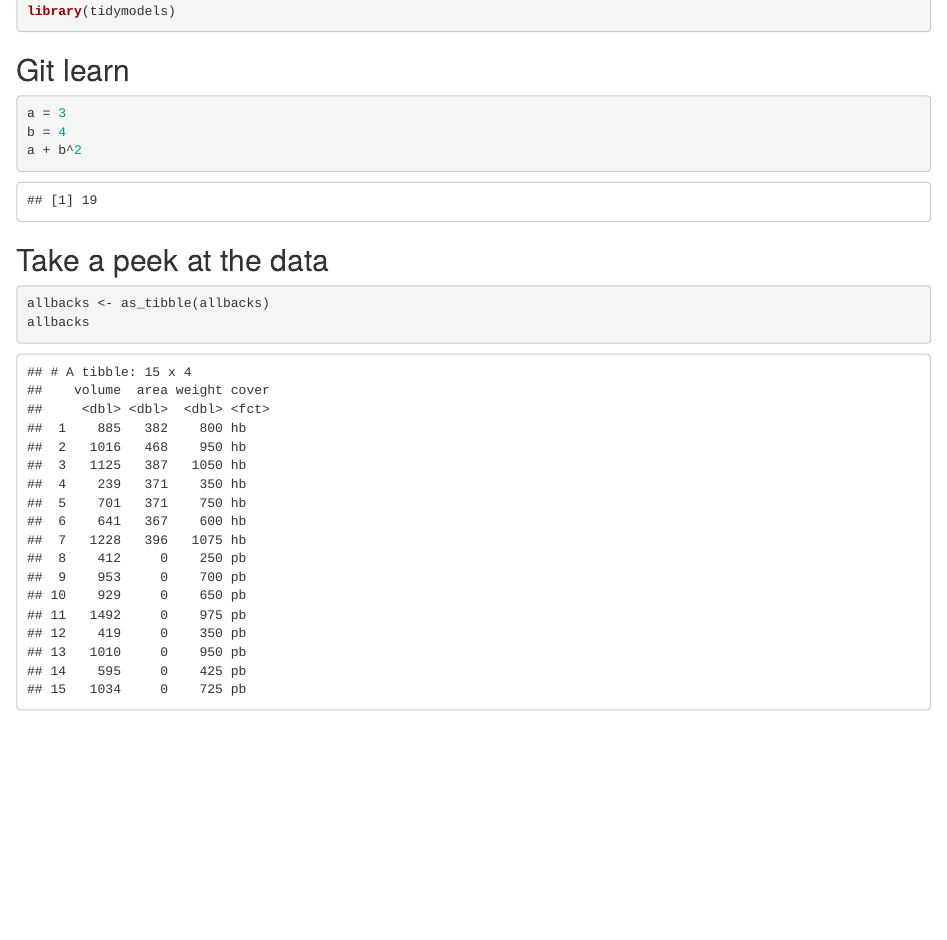
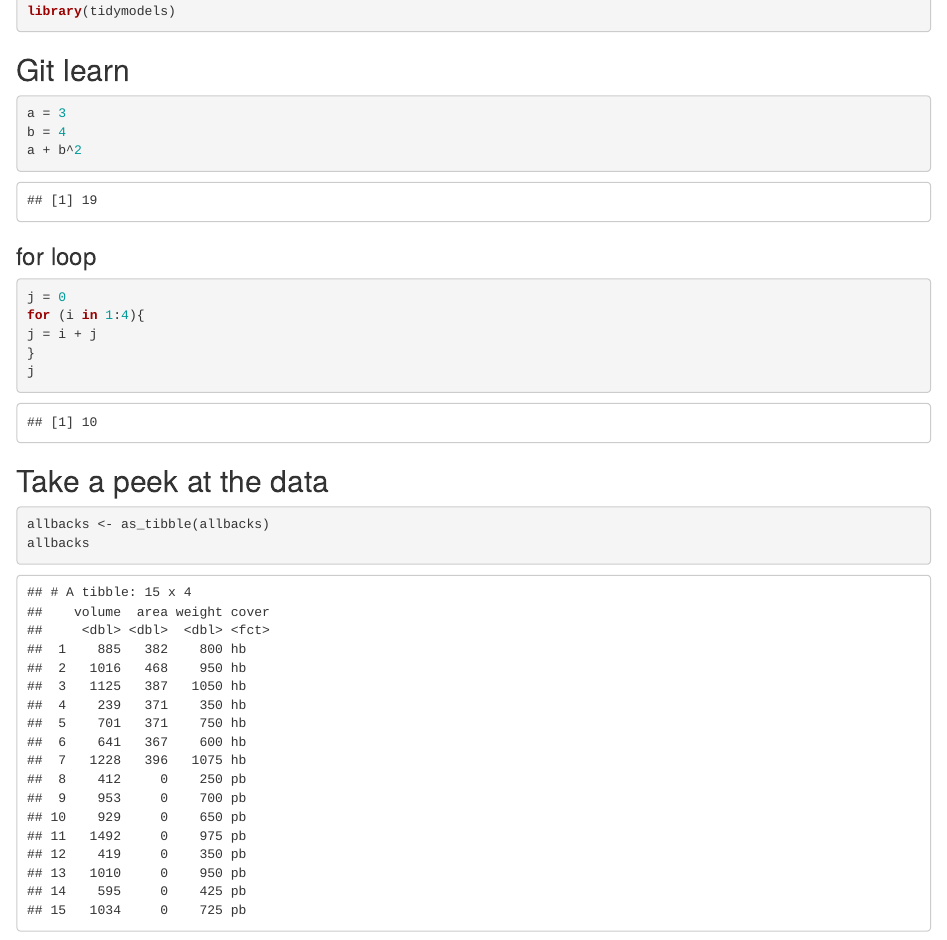
Before and after one commit to sunwen2008110/git-learn, an R Markdown document (books_git.Rmd): the page in a window 1100 px wide, from 190 px down. The pictures show the output file books_git.html that the author committed with the source, opened offline.

Commit message:
try 2nd day

````diff
--- a/books_git.Rmd
+++ b/books_git.Rmd
@@ -18,6 +18,15 @@ library(tidymodels)
 a = 3
 b = 4
 a + b^2
+```
+
+### for loop
+``` {r echo = TRUE}
+j = 0
+for (i in 1:4){
+j = i + j
+}
+j
 ```
 
 ## Take a peek at the data
````
Also changed, not shown: books_git.html.
